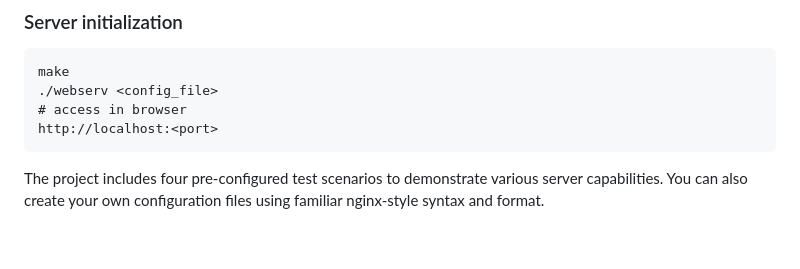
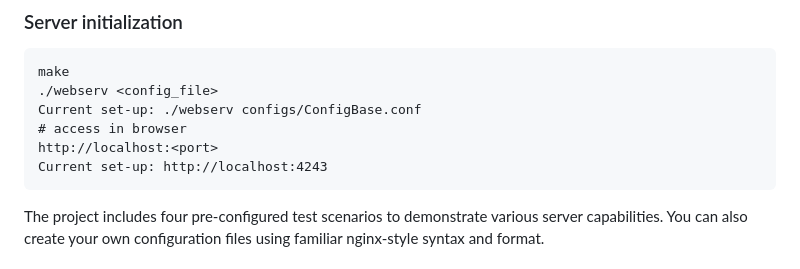
Before and after one commit to SergiosSinanis/Webserv, a Markdown page: README.md, the part around the change. Drawn GitHub-style; blank space fills up the shorter version.

````diff
--- a/README.md
+++ b/README.md
@@ -91,8 +91,10 @@ Webserv is developed as a collaborative team project with [Matthieu Manuellan](h
 ```
 make
 ./webserv <config_file>
+Current set-up: ./webserv configs/ConfigBase.conf
 # access in browser
 http://localhost:<port>
+Current set-up: http://localhost:4243
 ```
 The project includes four pre-configured test scenarios to demonstrate various server capabilities. You can also create your own configuration files using familiar nginx-style syntax and format.
 
````
